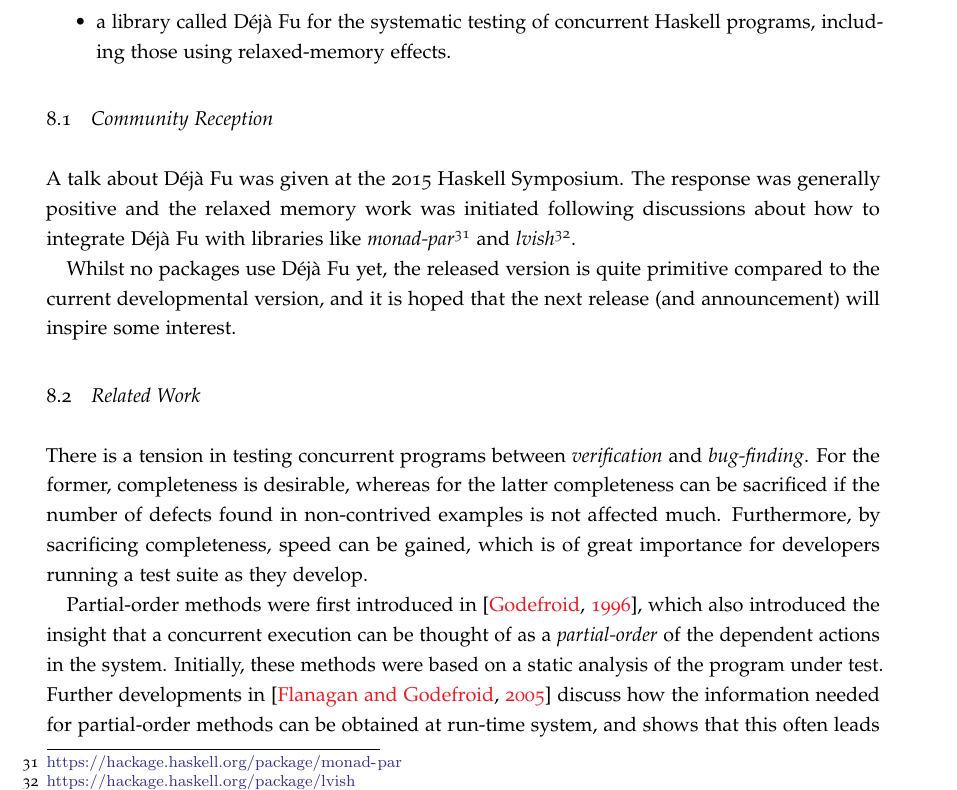
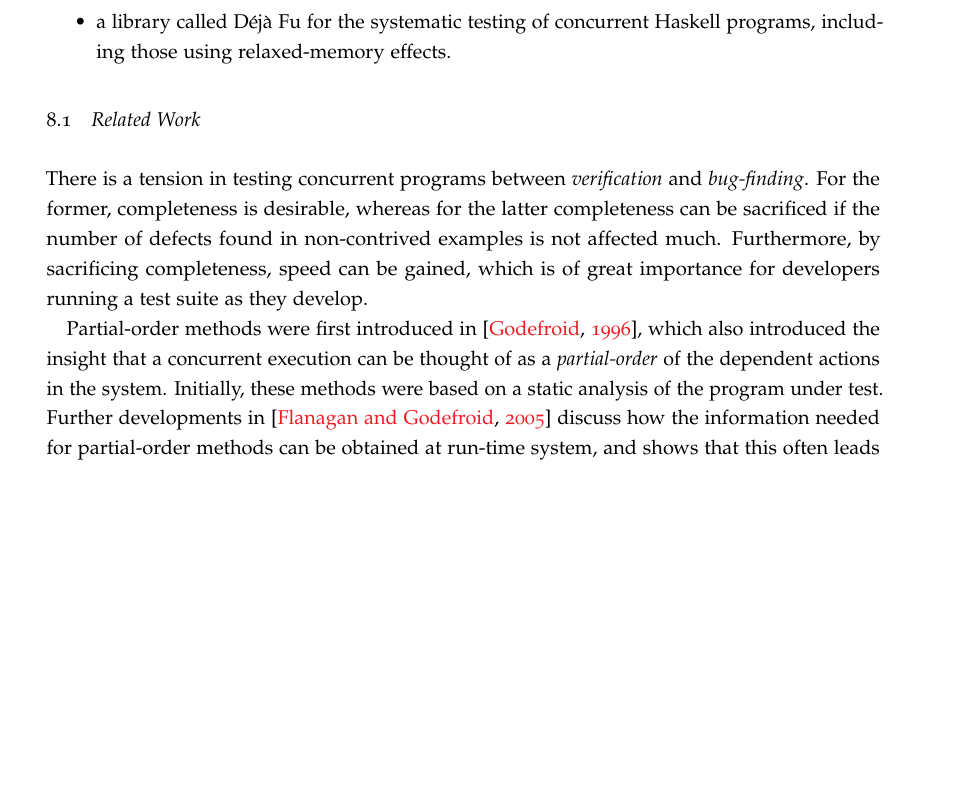
Before and after one commit to barrucadu/phd, a LaTeX document (dejafu-technical-report/techreport.tex, which reads dejafu-technical-report/conclusions/reception.tex): part of page 48 of 54, cut so that both start at the same text, the shorter picture padded with empty space. Compiled offline with pdfLaTeX; a LaTeX package or settings file that is missing is left out.

Commit message:
Remove 'Community Reception' section

```diff
--- a/dejafu-technical-report/conclusions/reception.tex
+++ /dev/null
@@ -1,10 +0,0 @@
-A talk about \dejafu{} was given at the 2015 Haskell Symposium. The
-response was generally positive and the relaxed memory work was
-initiated following discussions about how to integrate \dejafu{} with
-libraries like \emph{monad-par}\footnote{\hackage{monad-par}} and
-\emph{lvish}\footnote{\hackage{lvish}}.
-
-Whilst no packages use \dejafu{} yet, the released version is quite
-primitive compared to the current developmental version, and it is
-hoped that the next release (and announcement) will inspire some
-interest.
--- a/dejafu-technical-report/techreport.tex
+++ b/dejafu-technical-report/techreport.tex
@@ -317,10 +317,6 @@ November 2015
 \label{chap:conclusions}
 \input{conclusions/preamble.tex}
 
-  \subsection{Community Reception}
-  \label{sec:conclusions-reception}
-  \input{conclusions/reception.tex}
-
   \subsection{Related Work}
   \label{sec:conclusions-related}
   \input{conclusions/related.tex}
```
